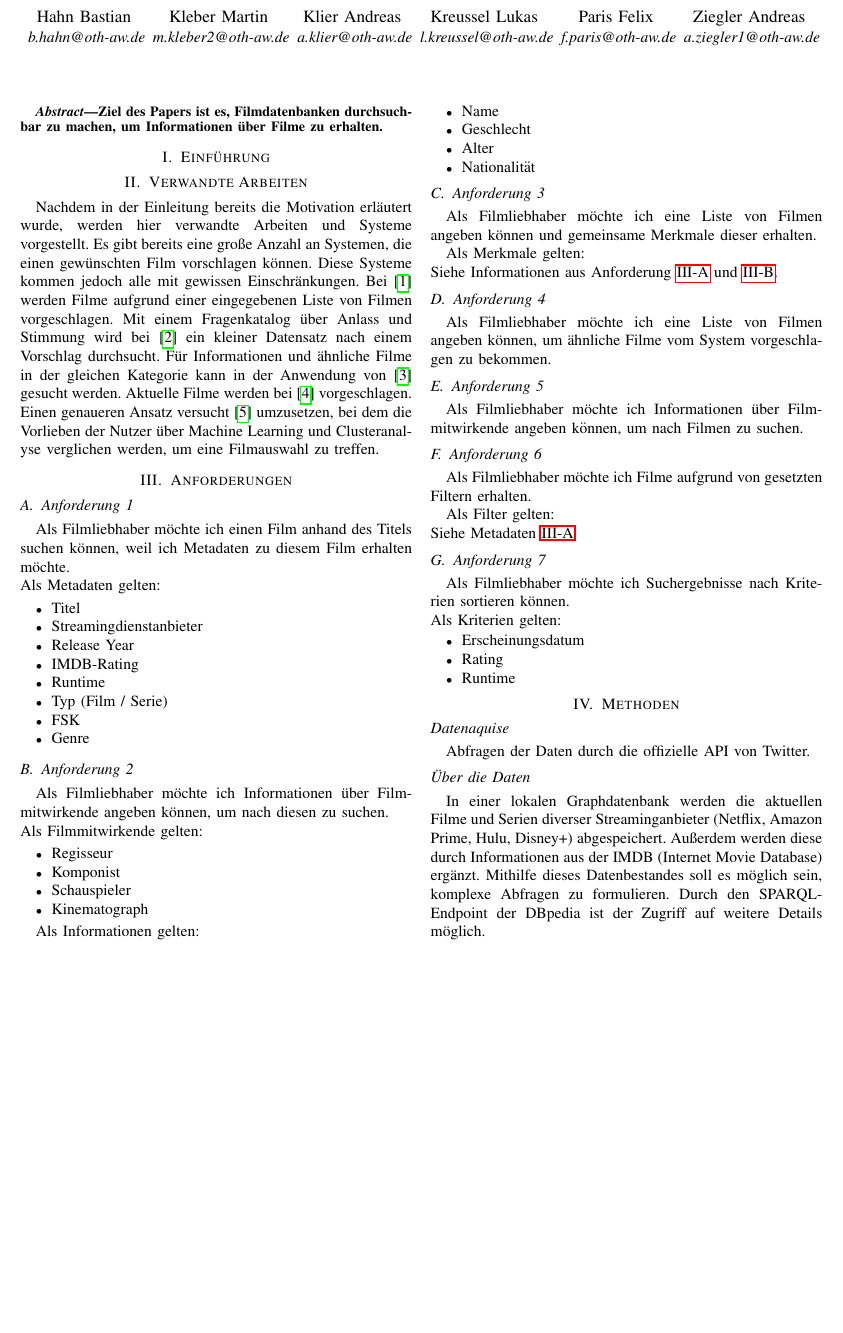
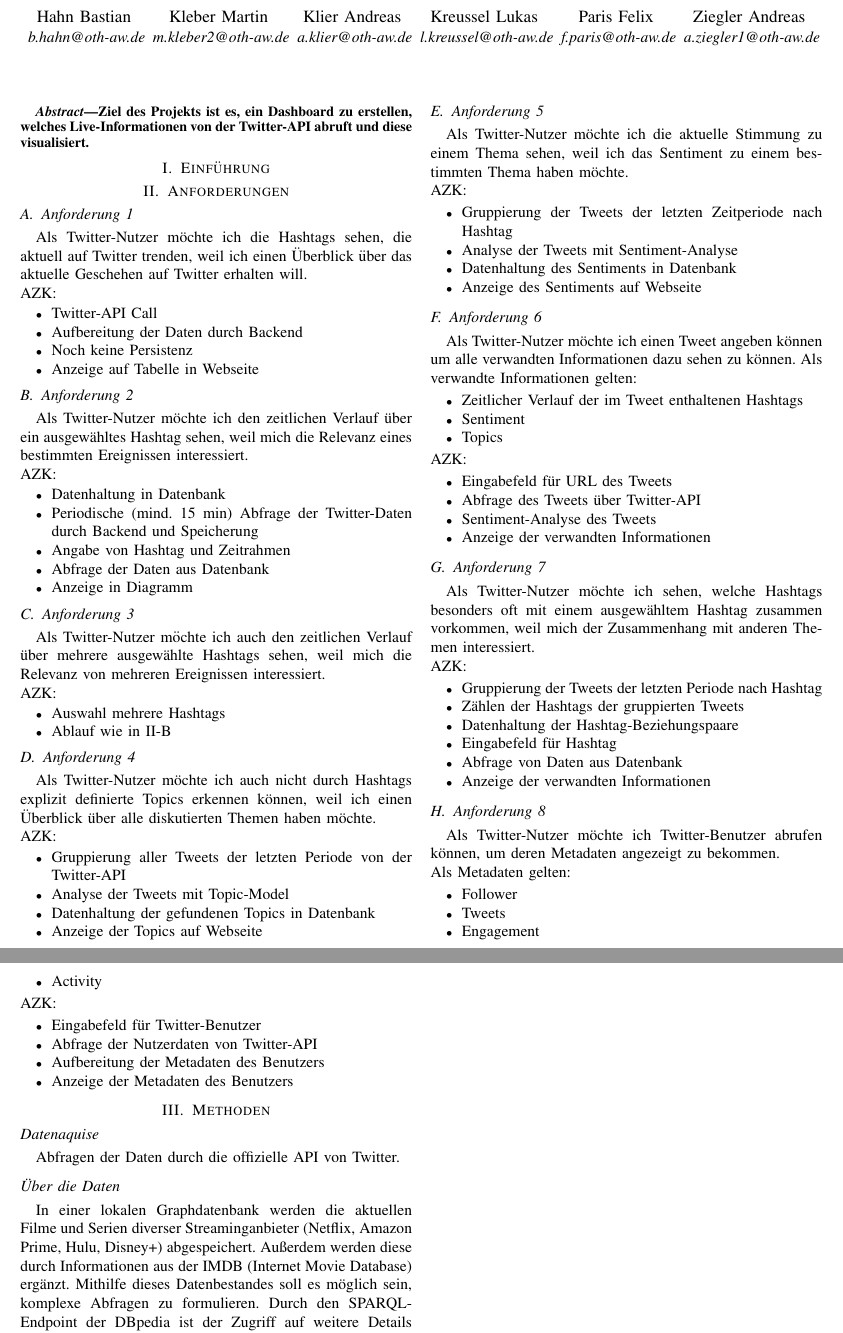
Before and after one commit to cyberlytics/TwitterDash, a LaTeX paper (docs/Konzeptpapier/konzeptpapier.tex): part of page 1 of 2 before the commit and two parts of pages 1 and 2 of 2 after it, the two joined at a grey line, cut so that both start at the same text, the shorter picture padded with empty space. Compiled offline with pdfLaTeX.

Commit message:
Add Anforderungen

```diff
--- a/docs/Konzeptpapier/konzeptpapier.tex
+++ b/docs/Konzeptpapier/konzeptpapier.tex
@@ -55,7 +55,7 @@
 \maketitle
 
 \begin{abstract}
-        Ziel des Papers ist es, Filmdatenbanken durchsuchbar zu machen, um Informationen über Filme zu erhalten.
+        Ziel des Projekts ist es, ein Dashboard zu erstellen, welches Live-Informationen von der Twitter-API abruft und diese visualisiert.
 \end{abstract}
 
 
@@ -67,97 +67,121 @@
 
 
 
-\section{Verwandte Arbeiten}
+% \section{Verwandte Arbeiten}
 
-Nachdem in der Einleitung bereits die Motivation erläutert wurde, werden hier verwandte Arbeiten und Systeme vorgestellt.
-Es gibt bereits eine große Anzahl an Systemen, die einen gewünschten Film vorschlagen können. Diese Systeme kommen jedoch alle mit gewissen Einschränkungen.
-Bei \cite{cinemate} werden Filme aufgrund einer eingegebenen Liste von Filmen vorgeschlagen.
-Mit einem Fragenkatalog über Anlass und Stimmung wird bei \cite{pickamovieforme} ein kleiner Datensatz nach einem Vorschlag durchsucht.
-Für Informationen und ähnliche Filme in der gleichen Kategorie kann in der Anwendung von \cite{bestsimilar} gesucht werden.
-Aktuelle Filme werden bei \cite{tastedive} vorgeschlagen.
-Einen genaueren Ansatz versucht \cite{MovieGEN} umzusetzen, bei dem die Vorlieben der Nutzer über Machine Learning und Clusteranalyse verglichen werden, um eine Filmauswahl zu treffen.
 
 \section{Anforderungen}
 
 \subsection{Anforderung 1}
-\label{1}
-Als Filmliebhaber möchte ich einen Film anhand des Titels suchen können,
-weil ich Metadaten zu diesem Film erhalten möchte.
+Als Twitter-Nutzer möchte ich die Hashtags sehen, die aktuell auf Twitter trenden,
+weil ich einen Überblick über das aktuelle Geschehen auf Twitter erhalten will.
+\\
+AZK:
+\begin{itemize}
+        \item Twitter-API Call
+        \item Aufbereitung der Daten durch Backend
+        \item Noch keine Persistenz
+        \item Anzeige auf Tabelle in Webseite
+\end{itemize}
+
+\subsection{Anforderung 2}
+\label{2}
+Als Twitter-Nutzer möchte ich den zeitlichen Verlauf über ein ausgewähltes Hashtag sehen,
+weil mich die Relevanz eines bestimmten Ereignissen interessiert.
+\\
+AZK:
+\begin{itemize}
+        \item Datenhaltung in Datenbank
+        \item Periodische (mind.\ 15 min) Abfrage der Twitter-Daten durch Backend und Speicherung
+        \item Angabe von Hashtag und Zeitrahmen
+        \item Abfrage der Daten aus Datenbank
+        \item Anzeige in Diagramm
+\end{itemize}
+
+\subsection{Anforderung 3}
+Als Twitter-Nutzer möchte ich auch den zeitlichen Verlauf über mehrere ausgewählte Hashtags sehen,
+weil mich die Relevanz von mehreren Ereignissen interessiert.
+\\
+AZK:
+\begin{itemize}
+        \item Auswahl mehrere Hashtags
+        \item Ablauf wie in \ref*{2}
+\end{itemize}
+
+\subsection{Anforderung 4}
+Als Twitter-Nutzer möchte ich auch nicht durch Hashtags explizit definierte Topics erkennen können,
+weil ich einen Überblick über alle diskutierten Themen haben möchte.
+\\
+AZK:
+\begin{itemize}
+        \item Gruppierung aller Tweets der letzten Periode von der Twitter-API
+        \item Analyse der Tweets mit Topic-Model
+        \item Datenhaltung der gefundenen Topics in Datenbank
+        \item Anzeige der Topics auf Webseite
+\end{itemize}
+
+\subsection{Anforderung 5}
+Als Twitter-Nutzer möchte ich die aktuelle Stimmung zu einem Thema sehen,
+weil ich das Sentiment zu einem bestimmten Thema haben möchte.
+\\
+AZK:
+\begin{itemize}
+        \item Gruppierung der Tweets der letzten Zeitperiode nach Hashtag
+        \item Analyse der Tweets mit Sentiment-Analyse
+        \item Datenhaltung des Sentiments in Datenbank
+        \item Anzeige des Sentiments auf Webseite
+\end{itemize}
+
+\subsection{Anforderung 6}
+Als Twitter-Nutzer möchte ich einen Tweet angeben können um alle verwandten Informationen dazu sehen zu können.
+Als verwandte Informationen gelten:
+\begin{itemize}
+        \item Zeitlicher Verlauf der im Tweet enthaltenen Hashtags
+        \item Sentiment
+        \item Topics
+\end{itemize}
+AZK:
+\begin{itemize}
+        \item Eingabefeld für URL des Tweets
+        \item Abfrage des Tweets über Twitter-API
+        \item Sentiment-Analyse des Tweets
+        \item Anzeige der verwandten Informationen
+\end{itemize}
+
+\subsection{Anforderung 7}
+Als Twitter-Nutzer möchte ich sehen,
+welche Hashtags besonders oft mit einem ausgewähltem Hashtag zusammen vorkommen,
+weil mich der Zusammenhang mit anderen Themen interessiert.
+\\
+AZK:
+\begin{itemize}
+        \item Gruppierung der Tweets der letzten Periode nach Hashtag
+        \item Zählen der Hashtags der gruppierten Tweets
+        \item Datenhaltung der Hashtag-Beziehungspaare
+        \item Eingabefeld für Hashtag
+        \item Abfrage von Daten aus Datenbank
+        \item Anzeige der verwandten Informationen
+\end{itemize}
+
+\subsection{Anforderung 8}
+Als Twitter-Nutzer möchte ich Twitter-Benutzer abrufen können,
+um deren Metadaten angezeigt zu bekommen.
 \\
 Als Metadaten gelten:
 \begin{itemize}
-        \item Titel
-        \item Streamingdienstanbieter
-        \item Release Year
-        \item IMDB-Rating
-        \item Runtime
-        \item Typ (Film / Serie)
-        \item FSK
-        \item Genre
+        \item Follower
+        \item Tweets
+        \item Engagement
+        \item Activity
+\end{itemize}
+AZK:
+\begin{itemize}
+        \item Eingabefeld für Twitter-Benutzer
+        \item Abfrage der Nutzerdaten von Twitter-API
+        \item Aufbereitung der Metadaten des Benutzers
+        \item Anzeige der Metadaten des Benutzers
 \end{itemize}
 
-
-\subsection{Anforderung 2}
-\label{2}
-Als Filmliebhaber möchte ich Informationen über Filmmitwirkende angeben können,
-um nach diesen zu suchen.
-\\
-Als Filmmitwirkende gelten:
-
-\begin{itemize}
-        \item Regisseur
-        \item Komponist
-        \item Schauspieler
-        \item Kinematograph
-\end{itemize}
-
-Als Informationen gelten:
-
-\begin{itemize}
-        \item Name
-        \item Geschlecht
-        \item Alter
-        \item Nationalität
-\end{itemize}
-
-\subsection{Anforderung 3}
-
-Als Filmliebhaber möchte ich eine Liste von Filmen angeben können
-und gemeinsame Merkmale dieser erhalten.
-
-Als Merkmale gelten:
-\\
-Siehe Informationen aus Anforderung \ref{1} und \ref{2}.
-
-\subsection{Anforderung 4}
-
-Als Filmliebhaber möchte ich eine Liste von Filmen angeben können,
-um ähnliche Filme vom System vorgeschlagen zu bekommen.
-
-
-\subsection{Anforderung 5}
-Als Filmliebhaber möchte ich Informationen über Filmmitwirkende angeben können,
-um nach Filmen zu suchen.
-
-\subsection{Anforderung 6}
-
-Als Filmliebhaber möchte ich Filme aufgrund von gesetzten Filtern erhalten.
-
-Als Filter gelten:
-\\
-Siehe Metadaten \ref{1}
-
-\subsection{Anforderung 7}
-
-Als Filmliebhaber möchte ich Suchergebnisse nach Kriterien sortieren können.
-\\
-Als Kriterien gelten:
-
-\begin{itemize}
-        \item Erscheinungsdatum
-        \item Rating
-        \item Runtime
-\end{itemize}
 
 \section{Methoden}
 
```
